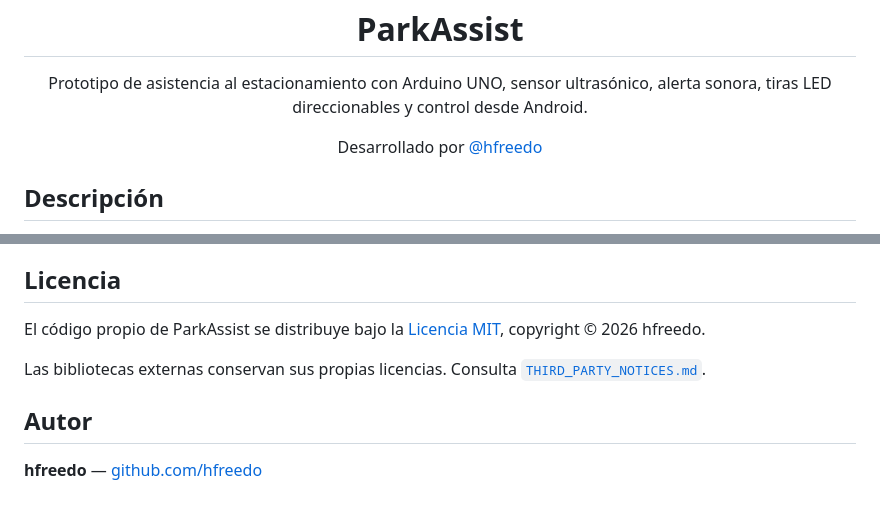
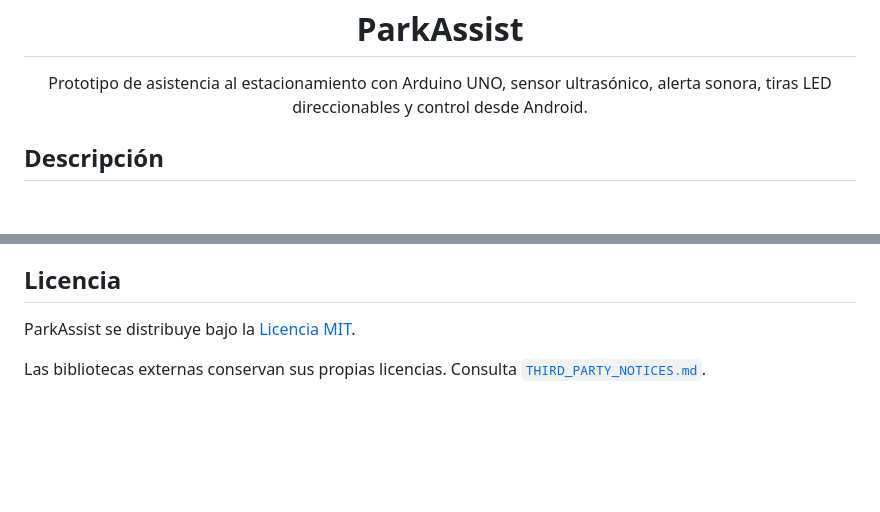
Before and after one commit to hfreedo/Asistente-para-estacionamiento, a Markdown page: README.md, 2 parts joined by grey strips. GitHub-like rendering; blank space fills up the shorter version.

```diff
--- a/README.md
+++ b/README.md
@@ -7,10 +7,6 @@
 <p align="center">
   Prototipo de asistencia al estacionamiento con Arduino UNO, sensor ultrasónico,
   alerta sonora, tiras LED direccionables y control desde Android.
-</p>
-
-<p align="center">
-  Desarrollado por <a href="https://github.com/hfreedo">@hfreedo</a>
 </p>
 
 ## Descripción
@@ -274,12 +270,7 @@ Los archivos generados dentro de `build/` no deben incluirse en Git.
 
 ## Licencia
 
-El código propio de ParkAssist se distribuye bajo la [Licencia MIT](LICENSE),
-copyright © 2026 hfreedo.
+ParkAssist se distribuye bajo la [Licencia MIT](LICENSE).
 
 Las bibliotecas externas conservan sus propias licencias. Consulta
 [`THIRD_PARTY_NOTICES.md`](THIRD_PARTY_NOTICES.md).
-
-## Autor
-
-**hfreedo** — [github.com/hfreedo](https://github.com/hfreedo)
```
